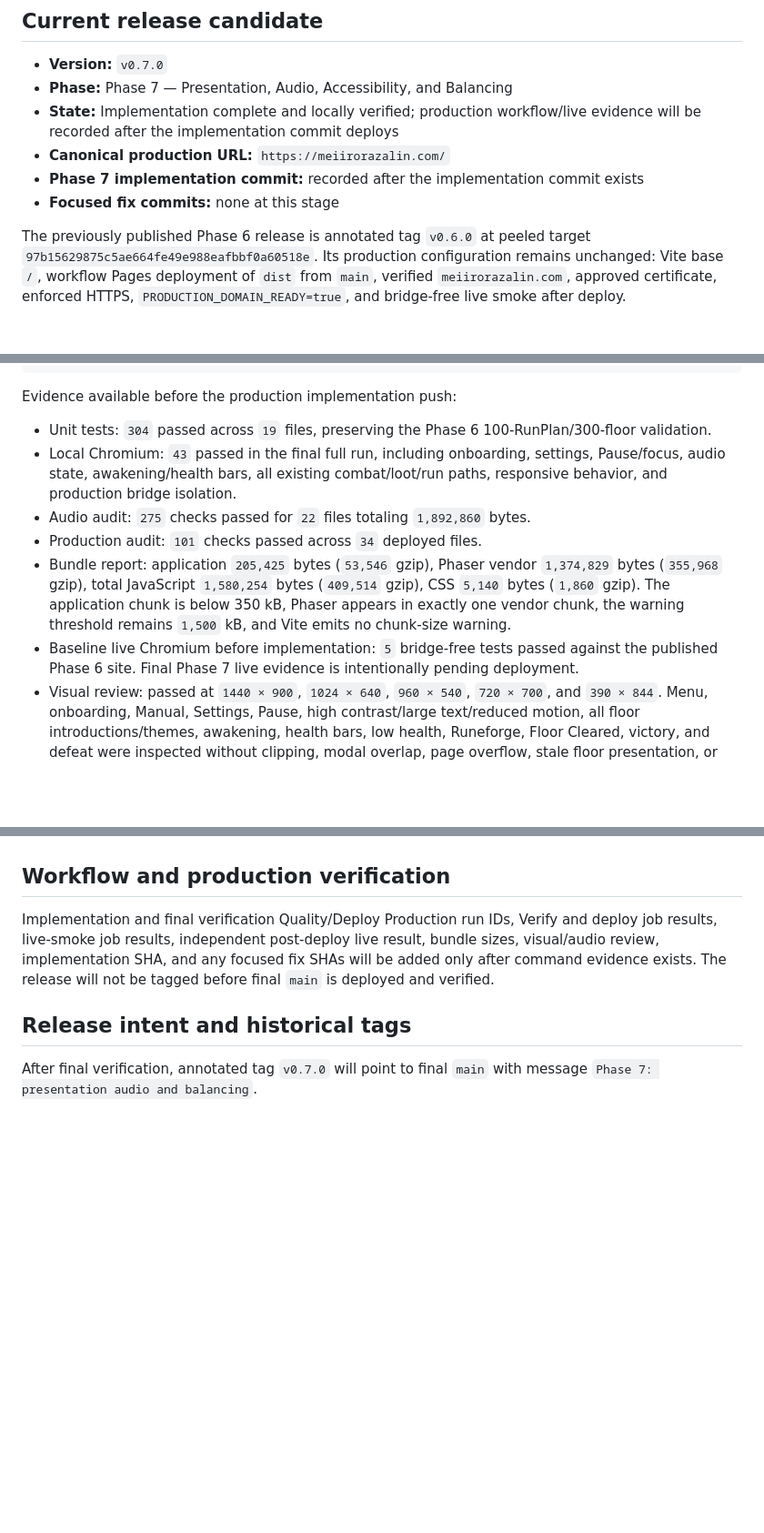
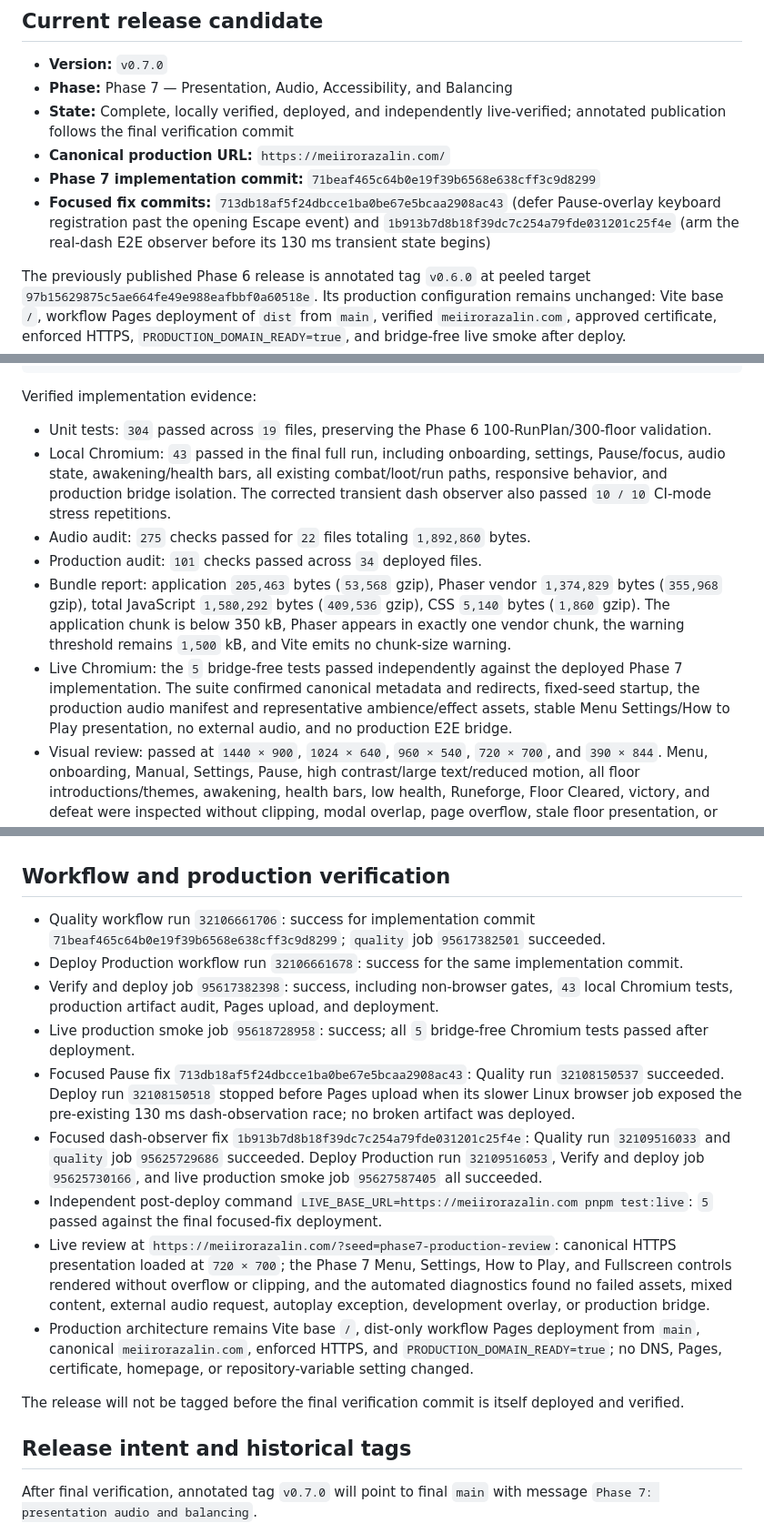
Before and after one commit to Meiir-Orazalin/Dungeon-Escape, a Markdown page: docs/PHASE_STATUS.md, 3 parts joined by grey strips. Shown at 91% size. Rendered like a GitHub page; blank space fills up the shorter version.

Commit message:
docs: record verified Phase 7 completion

````diff
--- a/docs/PHASE_STATUS.md
+++ b/docs/PHASE_STATUS.md
@@ -4,10 +4,10 @@
 
 - **Version:** `v0.7.0`
 - **Phase:** Phase 7 — Presentation, Audio, Accessibility, and Balancing
-- **State:** Implementation complete and locally verified; production workflow/live evidence will be recorded after the implementation commit deploys
+- **State:** Complete, locally verified, deployed, and independently live-verified; annotated publication follows the final verification commit
 - **Canonical production URL:** `https://meiirorazalin.com/`
-- **Phase 7 implementation commit:** recorded after the implementation commit exists
-- **Focused fix commits:** none at this stage
+- **Phase 7 implementation commit:** `71beaf465c64b0e19f39b6568e638cff3c9d8299`
+- **Focused fix commits:** `713db18af5f24dbcce1ba0be67e5bcaa2908ac43` (defer Pause-overlay keyboard registration past the opening Escape event) and `1b913b7d8b18f39dc7c254a79fde031201c25f4e` (arm the real-dash E2E observer before its 130 ms transient state begins)
 
 The previously published Phase 6 release is annotated tag `v0.6.0` at peeled target `97b15629875c5ae664fe49e988eafbbf0a60518e`. Its production configuration remains unchanged: Vite base `/`, workflow Pages deployment of `dist` from `main`, verified `meiirorazalin.com`, approved certificate, enforced HTTPS, `PRODUCTION_DOMAIN_READY=true`, and bridge-free live smoke after deploy.
 
@@ -55,14 +55,14 @@ git diff --check
 LIVE_BASE_URL=https://meiirorazalin.com pnpm test:live
 ```
 
-Evidence available before the production implementation push:
+Verified implementation evidence:
 
 - Unit tests: `304` passed across `19` files, preserving the Phase 6 100-RunPlan/300-floor validation.
-- Local Chromium: `43` passed in the final full run, including onboarding, settings, Pause/focus, audio state, awakening/health bars, all existing combat/loot/run paths, responsive behavior, and production bridge isolation.
+- Local Chromium: `43` passed in the final full run, including onboarding, settings, Pause/focus, audio state, awakening/health bars, all existing combat/loot/run paths, responsive behavior, and production bridge isolation. The corrected transient dash observer also passed `10 / 10` CI-mode stress repetitions.
 - Audio audit: `275` checks passed for `22` files totaling `1,892,860` bytes.
 - Production audit: `101` checks passed across `34` deployed files.
-- Bundle report: application `205,425` bytes (`53,546` gzip), Phaser vendor `1,374,829` bytes (`355,968` gzip), total JavaScript `1,580,254` bytes (`409,514` gzip), CSS `5,140` bytes (`1,860` gzip). The application chunk is below 350 kB, Phaser appears in exactly one vendor chunk, the warning threshold remains `1,500` kB, and Vite emits no chunk-size warning.
-- Baseline live Chromium before implementation: `5` bridge-free tests passed against the published Phase 6 site. Final Phase 7 live evidence is intentionally pending deployment.
+- Bundle report: application `205,463` bytes (`53,568` gzip), Phaser vendor `1,374,829` bytes (`355,968` gzip), total JavaScript `1,580,292` bytes (`409,536` gzip), CSS `5,140` bytes (`1,860` gzip). The application chunk is below 350 kB, Phaser appears in exactly one vendor chunk, the warning threshold remains `1,500` kB, and Vite emits no chunk-size warning.
+- Live Chromium: the `5` bridge-free tests passed independently against the deployed Phase 7 implementation. The suite confirmed canonical metadata and redirects, fixed-seed startup, the production audio manifest and representative ambience/effect assets, stable Menu Settings/How to Play presentation, no external audio, and no production E2E bridge.
 - Visual review: passed at `1440 × 900`, `1024 × 640`, `960 × 540`, `720 × 700`, and `390 × 844`. Menu, onboarding, Manual, Settings, Pause, high contrast/large text/reduced motion, all floor introductions/themes, awakening, health bars, low health, Runeforge, Floor Cleared, victory, and defeat were inspected without clipping, modal overlap, page overflow, stale floor presentation, or unreadable HUD/minimap state.
 - Audio review: all 22 files played locally at moderate volume. Deterministic waveform inspection measured peaks from `0.1289` to `0.3122`, nonzero RMS, and zero-amplitude boundaries for every file; no clipping or abrupt edge was detected. The three ambience recipes remain distinct, routine effects remain short/subordinate, player hit is clear, and victory/defeat identities differ. All cues retain visual equivalents.
 
@@ -76,7 +76,17 @@ Evidence available before the production implementation push:
 
 ## Workflow and production verification
 
-Implementation and final verification Quality/Deploy Production run IDs, Verify and deploy job results, live-smoke job results, independent post-deploy live result, bundle sizes, visual/audio review, implementation SHA, and any focused fix SHAs will be added only after command evidence exists. The release will not be tagged before final `main` is deployed and verified.
+- Quality workflow run `32106661706`: success for implementation commit `71beaf465c64b0e19f39b6568e638cff3c9d8299`; `quality` job `95617382501` succeeded.
+- Deploy Production workflow run `32106661678`: success for the same implementation commit.
+- Verify and deploy job `95617382398`: success, including non-browser gates, `43` local Chromium tests, production artifact audit, Pages upload, and deployment.
+- Live production smoke job `95618728958`: success; all `5` bridge-free Chromium tests passed after deployment.
+- Focused Pause fix `713db18af5f24dbcce1ba0be67e5bcaa2908ac43`: Quality run `32108150537` succeeded. Deploy run `32108150518` stopped before Pages upload when its slower Linux browser job exposed the pre-existing 130 ms dash-observation race; no broken artifact was deployed.
+- Focused dash-observer fix `1b913b7d8b18f39dc7c254a79fde031201c25f4e`: Quality run `32109516033` and `quality` job `95625729686` succeeded. Deploy Production run `32109516053`, Verify and deploy job `95625730166`, and live production smoke job `95627587405` all succeeded.
+- Independent post-deploy command `LIVE_BASE_URL=https://meiirorazalin.com pnpm test:live`: `5` passed against the final focused-fix deployment.
+- Live review at `https://meiirorazalin.com/?seed=phase7-production-review`: canonical HTTPS presentation loaded at `720 × 700`; the Phase 7 Menu, Settings, How to Play, and Fullscreen controls rendered without overflow or clipping, and the automated diagnostics found no failed assets, mixed content, external audio request, autoplay exception, development overlay, or production bridge.
+- Production architecture remains Vite base `/`, dist-only workflow Pages deployment from `main`, canonical `meiirorazalin.com`, enforced HTTPS, and `PRODUCTION_DOMAIN_READY=true`; no DNS, Pages, certificate, homepage, or repository-variable setting changed.
+
+The release will not be tagged before the final verification commit is itself deployed and verified.
 
 ## Release intent and historical tags
 
````
